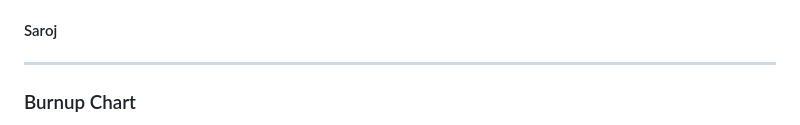
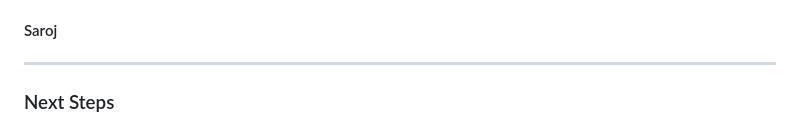
Before and after one commit to DahalAb1/healthFitness-pro, a Markdown page: README.md, the part around one of its changes. Rendered like a GitHub page.

Commit message:
Added next steps for Sprint 3

```diff
--- a/README.md
+++ b/README.md
@@ -237,5 +237,5 @@ If we were going to continue this project for the next Sprint our next steps wou
 
 ---
 
-### Burnup Chart
+### Next Steps
 
```
Also changed, not shown: other parts of README.md (+2 -1 lines).
